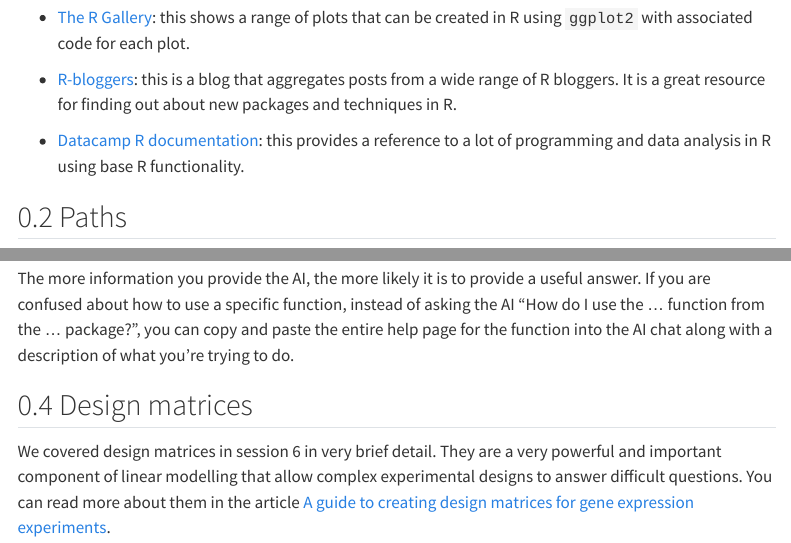
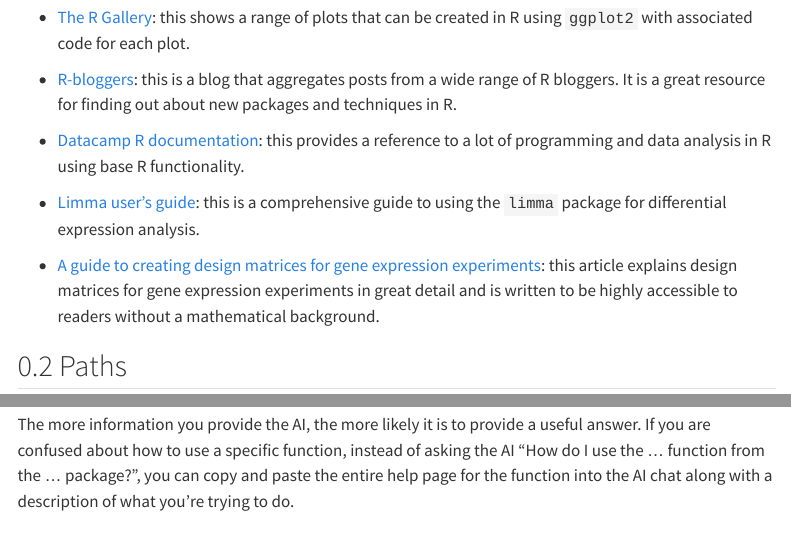
Before and after one commit to kzeglinski/new_wehi_r_course, a Quarto document (further_reading.qmd): the page in a window 1100 px wide, from 180 px down, and a second part further down, joined at a grey line. Rendered offline with R 4.5, knitr and Pandoc in place of Quarto, with nearby package versions; menus at the side of the page are left out.

Commit message:
Updated further reading

```diff
--- a/further_reading.qmd
+++ b/further_reading.qmd
@@ -17,6 +17,10 @@ format:
 - [R-bloggers](https://www.r-bloggers.com): this is a blog that aggregates posts from a wide range of R bloggers. It is a great resource for finding out about new packages and techniques in R.
 
 - [Datacamp R documentation](https://www.datacamp.com/doc/r): this provides a reference to a lot of programming and data analysis in R using base R functionality.
+
+- [Limma user's guide](https://www.bioconductor.org/packages/devel/bioc/vignettes/limma/inst/doc/usersguide.pdf): this is a comprehensive guide to using the `limma` package for differential expression analysis.
+
+- [A guide to creating design matrices for gene expression experiments](https://f1000research.com/articles/9-1444): this article explains design matrices for gene expression experiments in great detail and is written to be highly accessible to readers without a mathematical background.
 
 ## Paths
 
@@ -63,10 +67,6 @@ A better question could be "What plots are commonly used to visualise differenti
 
 The more information you provide the AI, the more likely it is to provide a useful answer. If you are confused about how to use a specific function, instead of asking the AI "How do I use the ... function from the ... package?", you can copy and paste the entire help page for the function into the AI chat along with a description of what you're trying to do.
 
-## Design matrices
-
-We covered design matrices in session 6 in very brief detail. They are a very powerful and important component of linear modelling that allow complex experimental designs to answer difficult questions. You can read more about them in the article [A guide to creating design matrices for gene expression experiments](https://f1000research.com/articles/9-1444).
-
 <!-- -   summarise the course/key points from each session -->
 
 <!-- -   put links to more advanced materials -->
```
